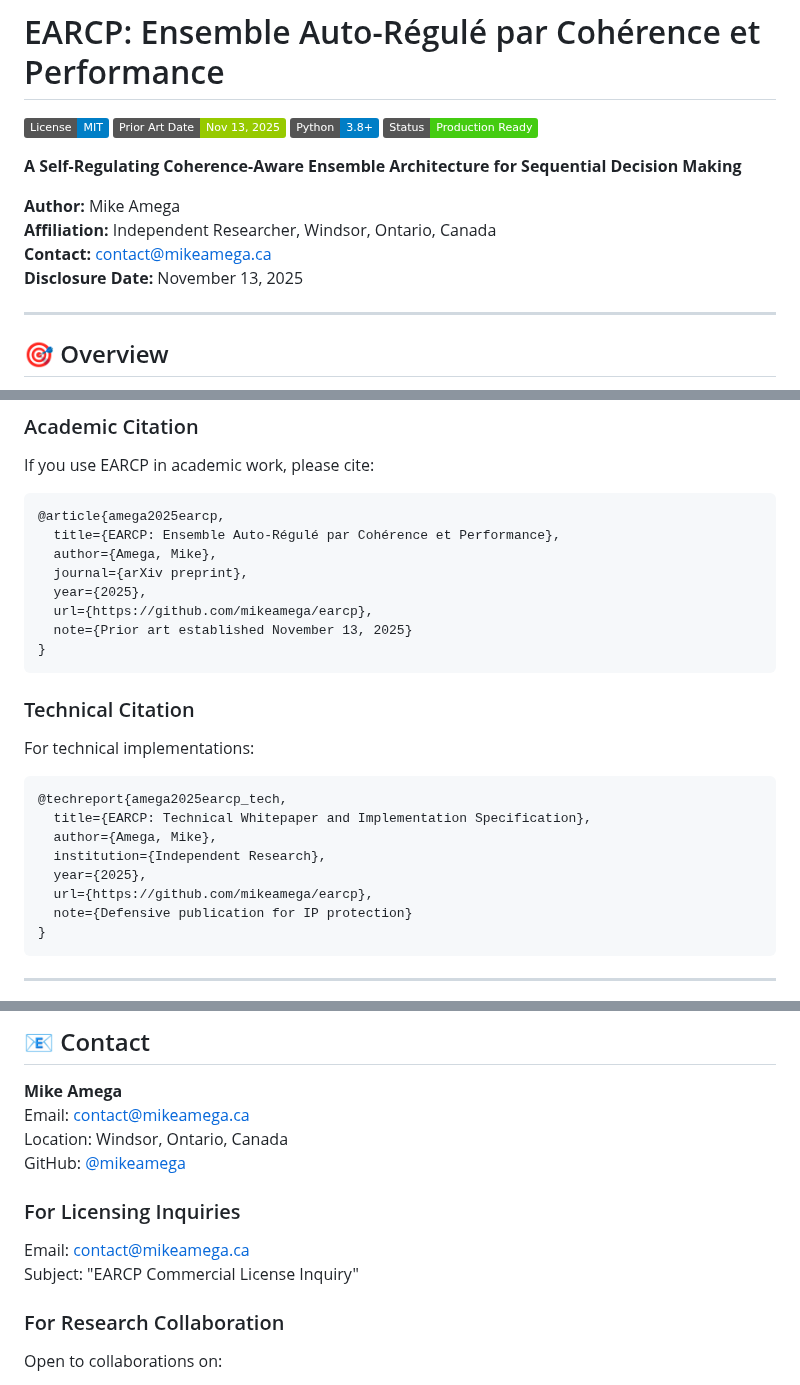
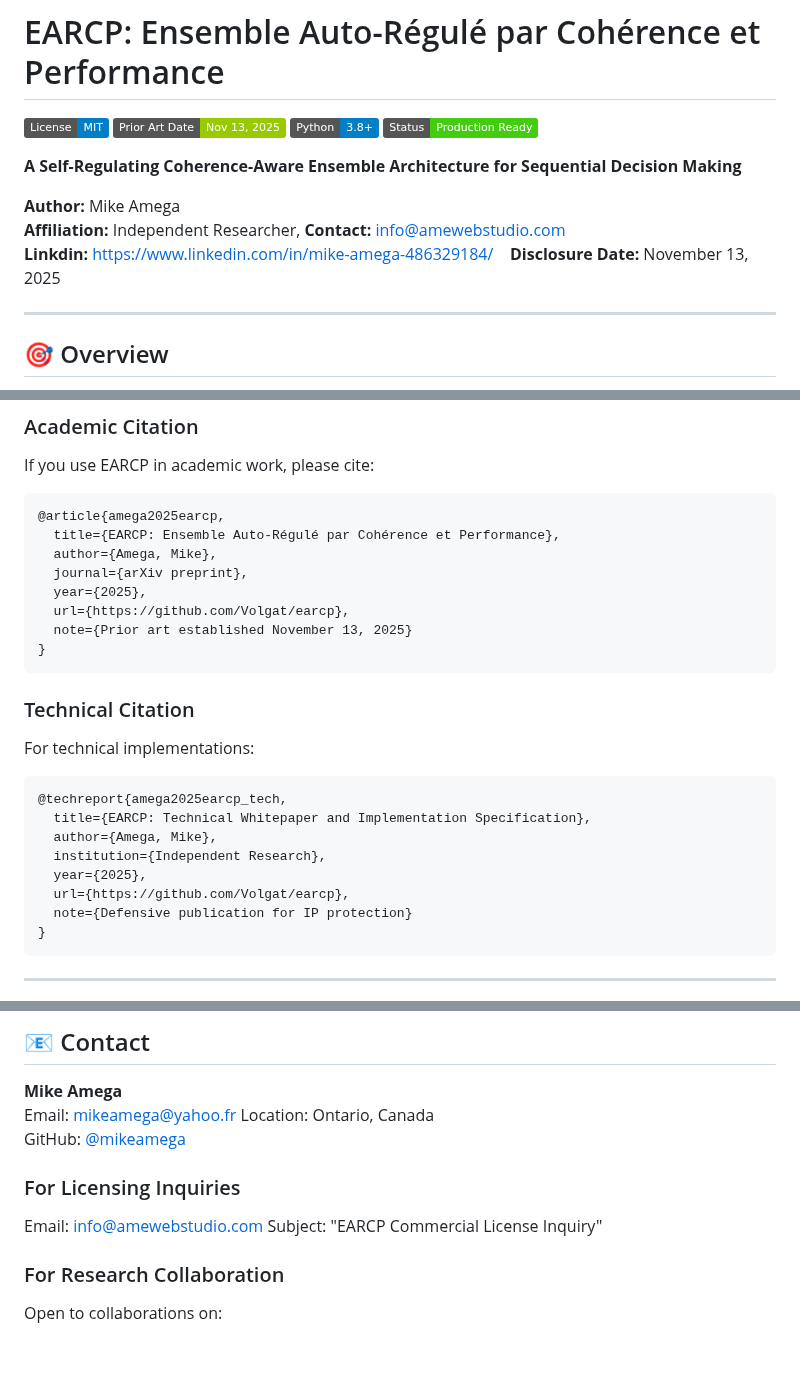
Before and after one commit to Volgat/earcp, a Markdown page: README.md, 3 parts joined by grey strips. Drawn GitHub-style; badges without logos; blank space fills up the shorter version.

Commit message:
Update README.md
info update

````diff
--- a/README.md
+++ b/README.md
@@ -8,9 +8,11 @@
 **A Self-Regulating Coherence-Aware Ensemble Architecture for Sequential Decision Making**
 
 **Author:** Mike Amega
-**Affiliation:** Independent Researcher, Windsor, Ontario, Canada
-**Contact:** contact@mikeamega.ca
+**Affiliation:** Independent Researcher,
+**Contact:** info@amewebstudio.com
+**Linkdin:** https://www.linkedin.com/in/mike-amega-486329184/
 **Disclosure Date:** November 13, 2025
+
 
 ---
 
@@ -180,7 +182,7 @@ If you use EARCP in academic work, please cite:
   author={Amega, Mike},
   journal={arXiv preprint},
   year={2025},
-  url={https://github.com/mikeamega/earcp},
+  url={https://github.com/Volgat/earcp},
   note={Prior art established November 13, 2025}
 }
 ```
@@ -195,7 +197,7 @@ For technical implementations:
   author={Amega, Mike},
   institution={Independent Research},
   year={2025},
-  url={https://github.com/mikeamega/earcp},
+  url={https://github.com/Volgat/earcp},
   note={Defensive publication for IP protection}
 }
 ```
@@ -295,12 +297,12 @@ Contributors will be acknowledged in:
 ## 📧 Contact
 
 **Mike Amega**
-Email: contact@mikeamega.ca
-Location: Windsor, Ontario, Canada
-GitHub: [@mikeamega](https://github.com/mikeamega)
+Email: mikeamega@yahoo.fr
+Location:  Ontario, Canada
+GitHub: [@mikeamega](https://github.com/Volgat)
 
 ### For Licensing Inquiries
-Email: contact@mikeamega.ca
+Email: info@amewebstudio.com
 Subject: "EARCP Commercial License Inquiry"
 
 ### For Research Collaboration
````
Also changed, not shown: other parts of README.md (+3 -3 lines).
